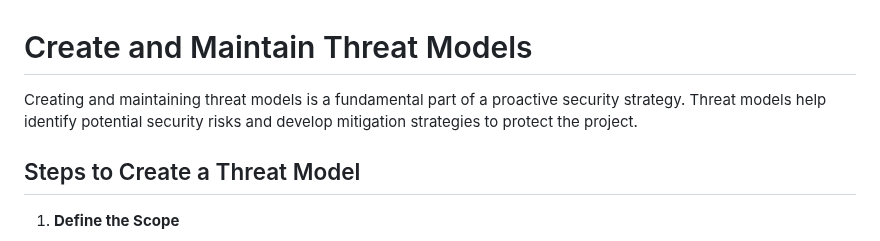
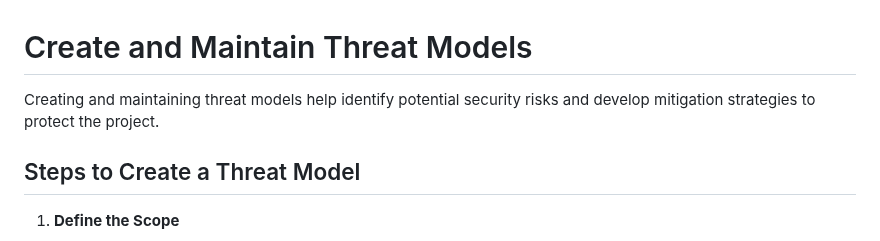
Before and after one commit to security-alliance/frameworks, a Markdown page: src/threat-modeling/create-maintain-threat-models.md, the part around the change. GitHub-like rendering.

```diff
--- a/src/threat-modeling/create-maintain-threat-models.md
+++ b/src/threat-modeling/create-maintain-threat-models.md
@@ -1,6 +1,6 @@
 # Create and Maintain Threat Models
 
-Creating and maintaining threat models is a fundamental part of a proactive security strategy. Threat models help identify potential security risks and develop mitigation strategies to protect the project.
+Creating and maintaining threat models help identify potential security risks and develop mitigation strategies to protect the project.
 
 ## Steps to Create a Threat Model
 
```
